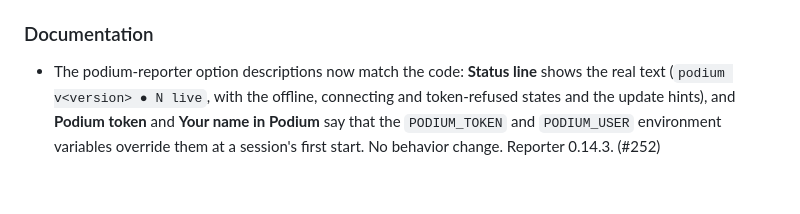
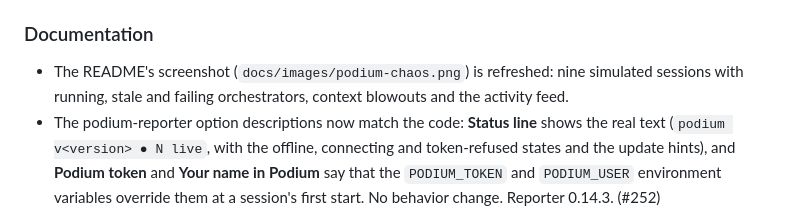
Before and after one commit to coolbnjmn/podium, a Markdown page: CHANGELOG.md, the part around the change. GitHub-like rendering; blank space fills up the shorter version.

Commit message:
docs: refresh the README chaos screenshot (#264)
Co-authored-by: Claude Sonnet 5.5 <noreply@anthropic.com>

```diff
--- a/CHANGELOG.md
+++ b/CHANGELOG.md
@@ -189,6 +189,7 @@ be ahead, because a mod fix is bumped in its own PR.
 
 ### Documentation
 
+- The README's screenshot (`docs/images/podium-chaos.png`) is refreshed: nine simulated sessions with running, stale and failing orchestrators, context blowouts and the activity feed.
 - The podium-reporter option descriptions now match the code: **Status line** shows the real text (`podium v<version> ● N live`, with the offline, connecting and token-refused states and the update hints), and **Podium token** and **Your name in Podium** say that the `PODIUM_TOKEN` and `PODIUM_USER` environment variables override them at a session's first start. No behavior change. Reporter 0.14.3. (#252)
 - `docs/fixtures/report.sample.json` is now a current-format report: reporter 0.14.2 with every optional field filled in (`activityFeed`, `activity`, `background`, `respond`, `asks`, `clearedFrom`, `userName`, `machine`), so `checkReporter` no longer calls it outdated. SPEC 6.2 says so. Tests that want a plain session read it through `fixtureReport()`, which leaves out the fields that start behavior of their own. No change to the report protocol. (#253)
 - A documentation sweep (#248): corrected stale non-goals, the respond cookie path, the container bind note, the status-line examples, SPEC cross-references and sign-in wording, and the User Guide's tile names, refresh times and log events. Added the model prices, wall notices, compatibility, stream and Admin page parts to ARCHITECTURE, marked entry 7 of DECISIONS as superseded in part, removed three duplicate bullets from this file and merged its repeated headings. In-app and `podiumctl` copy now matches the code: the Admin button tooltip, the hooks-only tooltip, the Forget old reporters note, `token --rotate` and the sign-in help. (#248)
```
Also changed, not shown: docs/images/podium-chaos.png.
